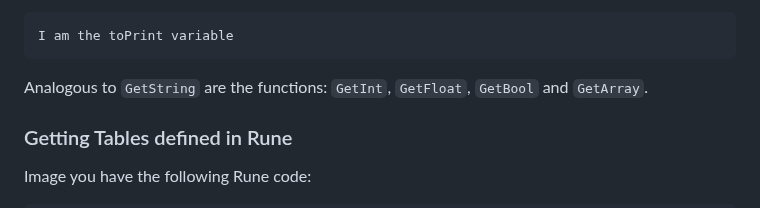
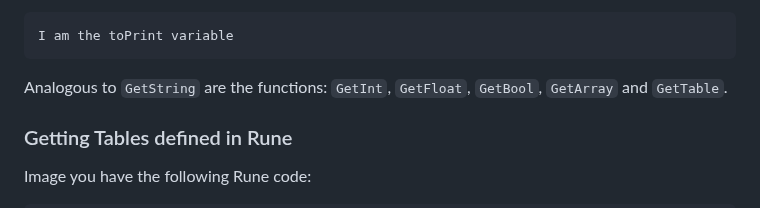
Before and after one commit to RednibCoding/rune-lang, a Markdown page: README.md, the part around the change. GitHub-like rendering.

````diff
--- a/README.md
+++ b/README.md
@@ -406,7 +406,7 @@ output:
 I am the toPrint variable
 ```
 
-Analogous to `GetString` are the functions: `GetInt`, `GetFloat`, `GetBool` and `GetArray`.
+Analogous to `GetString` are the functions: `GetInt`, `GetFloat`, `GetBool`, `GetArray` and `GetTable`.
 
 ### Getting Tables defined in Rune
 Image you have the following Rune code:
````
